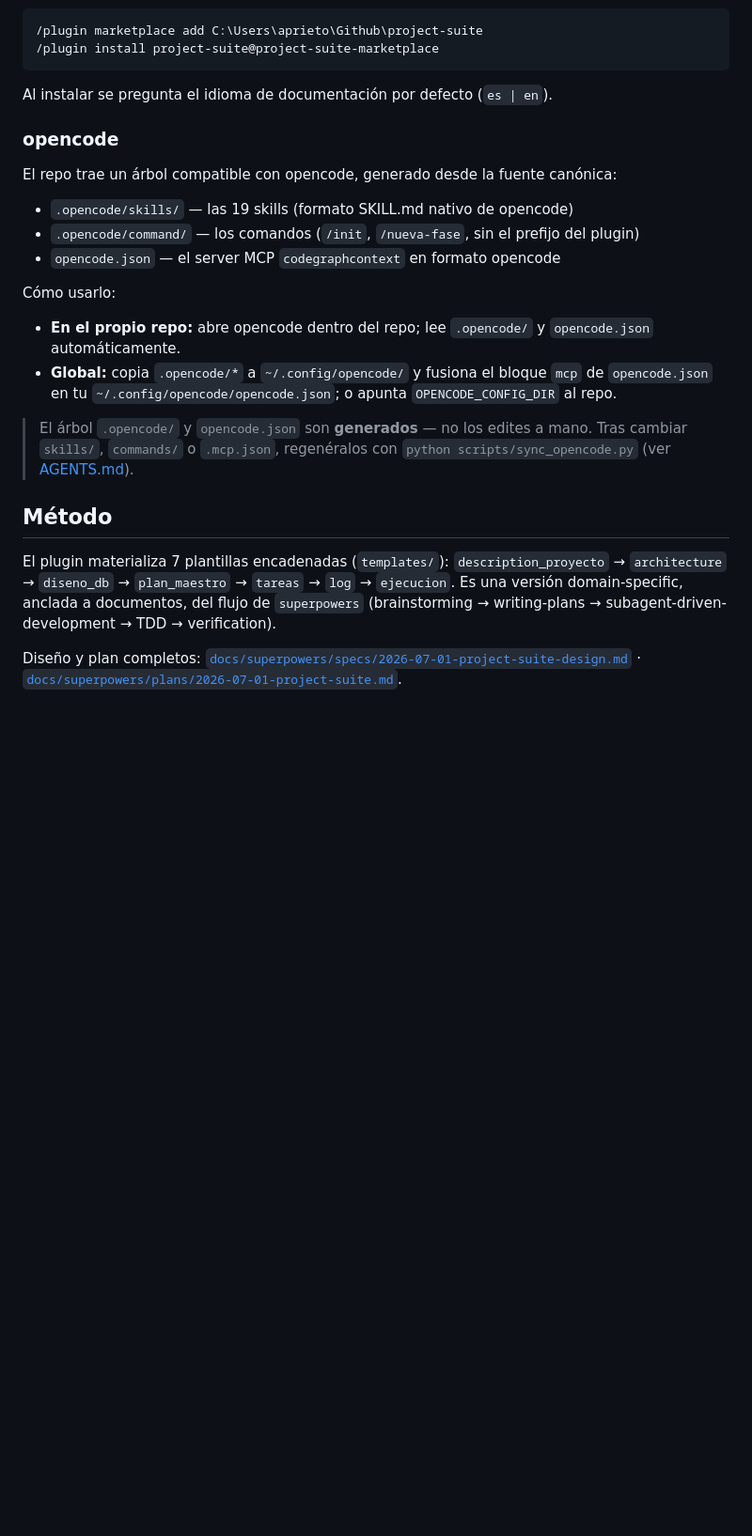
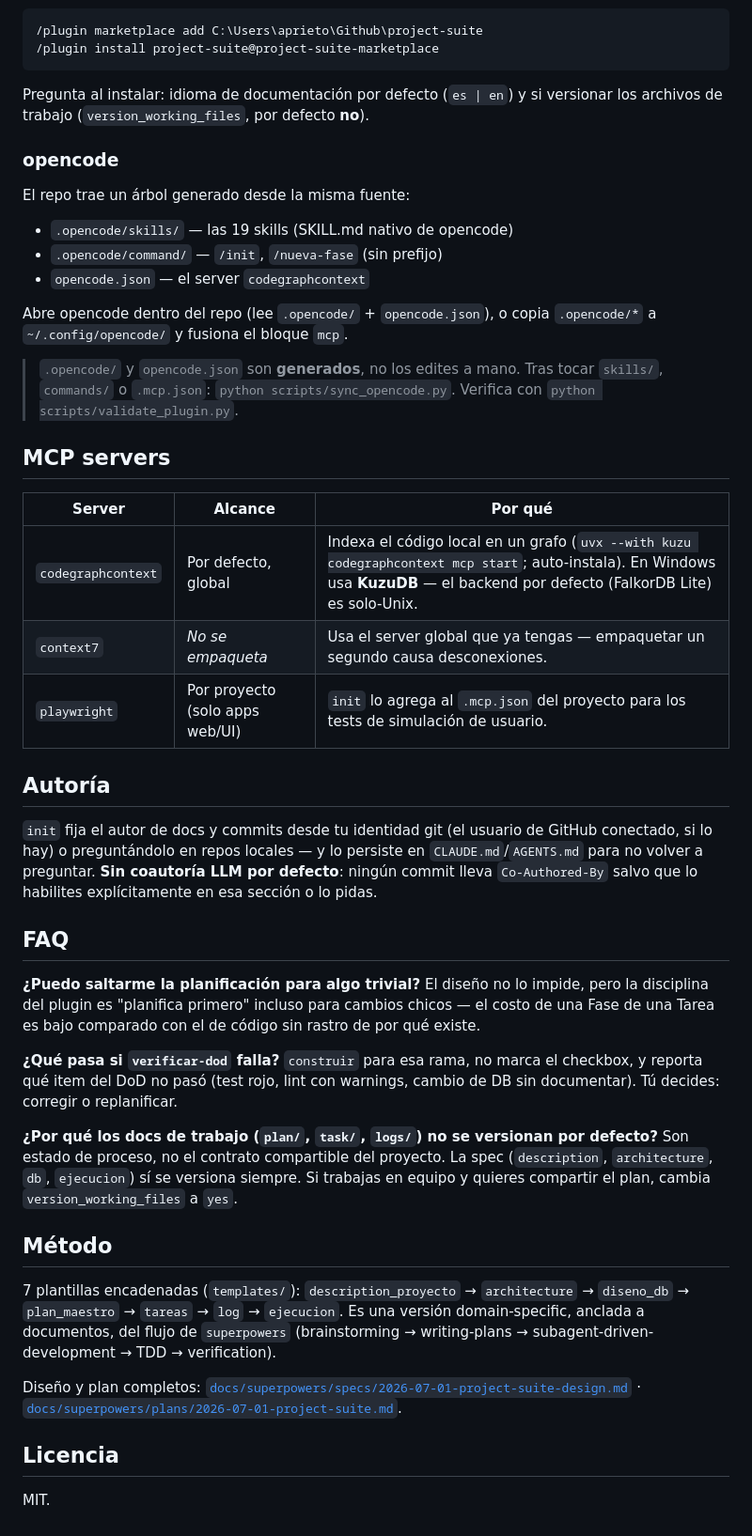
Before and after one commit to AlexPrietoRomani/project-suite, a Markdown page: README.md, the part around one of its changes. Shown at 94% size. Drawn GitHub-style; blank space fills up the shorter version.

````diff
--- a/README.md
+++ b/README.md
@@ -61,23 +88,49 @@ Marketplace local:
 /plugin install project-suite@project-suite-marketplace
 ```
 
-Al instalar se pregunta el idioma de documentación por defecto (`es | en`).
+Pregunta al instalar: idioma de documentación por defecto (`es | en`) y si versionar los archivos de trabajo (`version_working_files`, por defecto **no**).
 
 ### opencode
 
-El repo trae un árbol compatible con opencode, generado desde la fuente canónica:
-- `.opencode/skills/` — las 19 skills (formato SKILL.md nativo de opencode)
-- `.opencode/command/` — los comandos (`/init`, `/nueva-fase`, sin el prefijo del plugin)
-- `opencode.json` — el server MCP `codegraphcontext` en formato opencode
+El repo trae un árbol generado desde la misma fuente:
 
-Cómo usarlo:
-- **En el propio repo:** abre opencode dentro del repo; lee `.opencode/` y `opencode.json` automáticamente.
-- **Global:** copia `.opencode/*` a `~/.config/opencode/` y fusiona el bloque `mcp` de `opencode.json` en tu `~/.config/opencode/opencode.json`; o apunta `OPENCODE_CONFIG_DIR` al repo.
+- `.opencode/skills/` — las 19 skills (SKILL.md nativo de opencode)
+- `.opencode/command/` — `/init`, `/nueva-fase` (sin prefijo)
+- `opencode.json` — el server `codegraphcontext`
 
-> El árbol `.opencode/` y `opencode.json` son **generados** — no los edites a mano. Tras cambiar `skills/`, `commands/` o `.mcp.json`, regenéralos con `python scripts/sync_opencode.py` (ver [AGENTS.md](AGENTS.md)).
+Abre opencode dentro del repo (lee `.opencode/` + `opencode.json`), o copia `.opencode/*` a `~/.config/opencode/` y fusiona el bloque `mcp`.
+
+> `.opencode/` y `opencode.json` son **generados**, no los edites a mano. Tras tocar `skills/`, `commands/` o `.mcp.json`: `python scripts/sync_opencode.py`. Verifica con `python scripts/validate_plugin.py`.
+
+## MCP servers
+
+| Server | Alcance | Por qué |
+|---|---|---|
+| `codegraphcontext` | Por defecto, global | Indexa el código local en un grafo (`uvx --with kuzu codegraphcontext mcp start`; auto-instala). En Windows usa **KuzuDB** — el backend por defecto (FalkorDB Lite) es solo-Unix. |
+| `context7` | *No se empaqueta* | Usa el server global que ya tengas — empaquetar un segundo causa desconexiones. |
+| `playwright` | Por proyecto (solo apps web/UI) | `init` lo agrega al `.mcp.json` del proyecto para los tests de simulación de usuario. |
+
+## Autoría
+
+`init` fija el autor de docs y commits desde tu identidad git (el usuario de GitHub conectado, si lo hay) o preguntándolo en repos locales — y lo persiste en `CLAUDE.md`/`AGENTS.md` para no volver a preguntar. **Sin coautoría LLM por defecto**: ningún commit lleva `Co-Authored-By` salvo que lo habilites explícitamente en esa sección o lo pidas.
+
+## FAQ
+
+**¿Puedo saltarme la planificación para algo trivial?**
+El diseño no lo impide, pero la disciplina del plugin es "planifica primero" incluso para cambios chicos — el costo de una Fase de una Tarea es bajo comparado con el de código sin rastro de por qué existe.
+
+**¿Qué pasa si `verificar-dod` falla?**
+`construir` para esa rama, no marca el checkbox, y reporta qué item del DoD no pasó (test rojo, lint con warnings, cambio de DB sin documentar). Tú decides: corregir o replanificar.
+
+**¿Por qué los docs de trabajo (`plan/`, `task/`, `logs/`) no se versionan por defecto?**
+Son estado de proceso, no el contrato compartible del proyecto. La spec (`description`, `architecture`, `db`, `ejecucion`) sí se versiona siempre. Si trabajas en equipo y quieres compartir el plan, cambia `version_working_files` a `yes`.
 
 ## Método
 
-El plugin materializa 7 plantillas encadenadas (`templates/`): `description_proyecto` → `architecture` → `diseno_db` → `plan_maestro` → `tareas` → `log` → `ejecucion`. Es una versión domain-specific, anclada a documentos, del flujo de `superpowers` (brainstorming → writing-plans → subagent-driven-development → TDD → verification).
+7 plantillas encadenadas (`templates/`): `description_proyecto` → `architecture` → `diseno_db` → `plan_maestro` → `tareas` → `log` → `ejecucion`. Es una versión domain-specific, anclada a documentos, del flujo de `superpowers` (brainstorming → writing-plans → subagent-driven-development → TDD → verification).
 
 Diseño y plan completos: [`docs/superpowers/specs/2026-07-01-project-suite-design.md`](docs/superpowers/specs/2026-07-01-project-suite-design.md) · [`docs/superpowers/plans/2026-07-01-project-suite.md`](docs/superpowers/plans/2026-07-01-project-suite.md).
+
+## Licencia
+
+MIT.
````
Also changed, not shown: other parts of README.md (+48 -21 lines).
